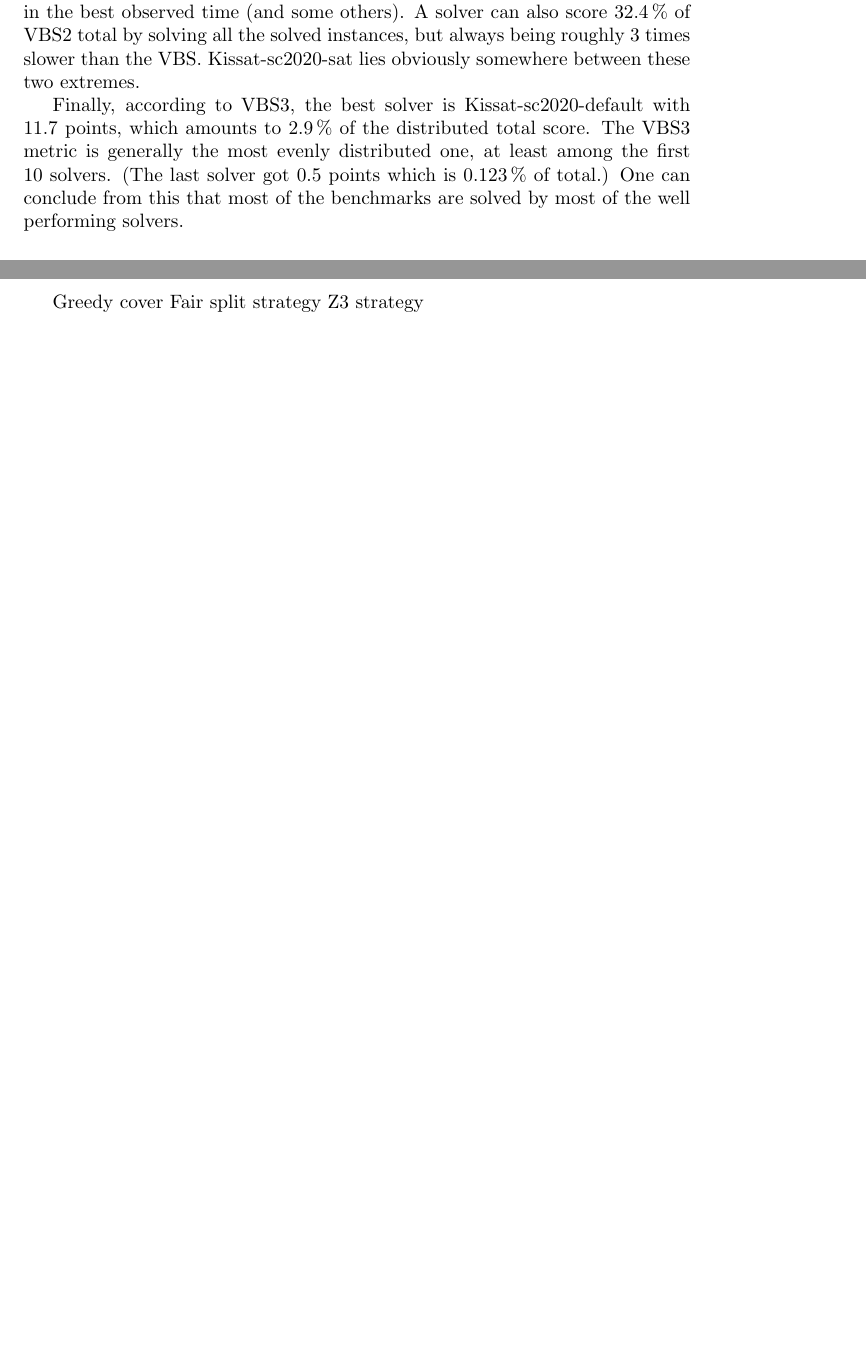
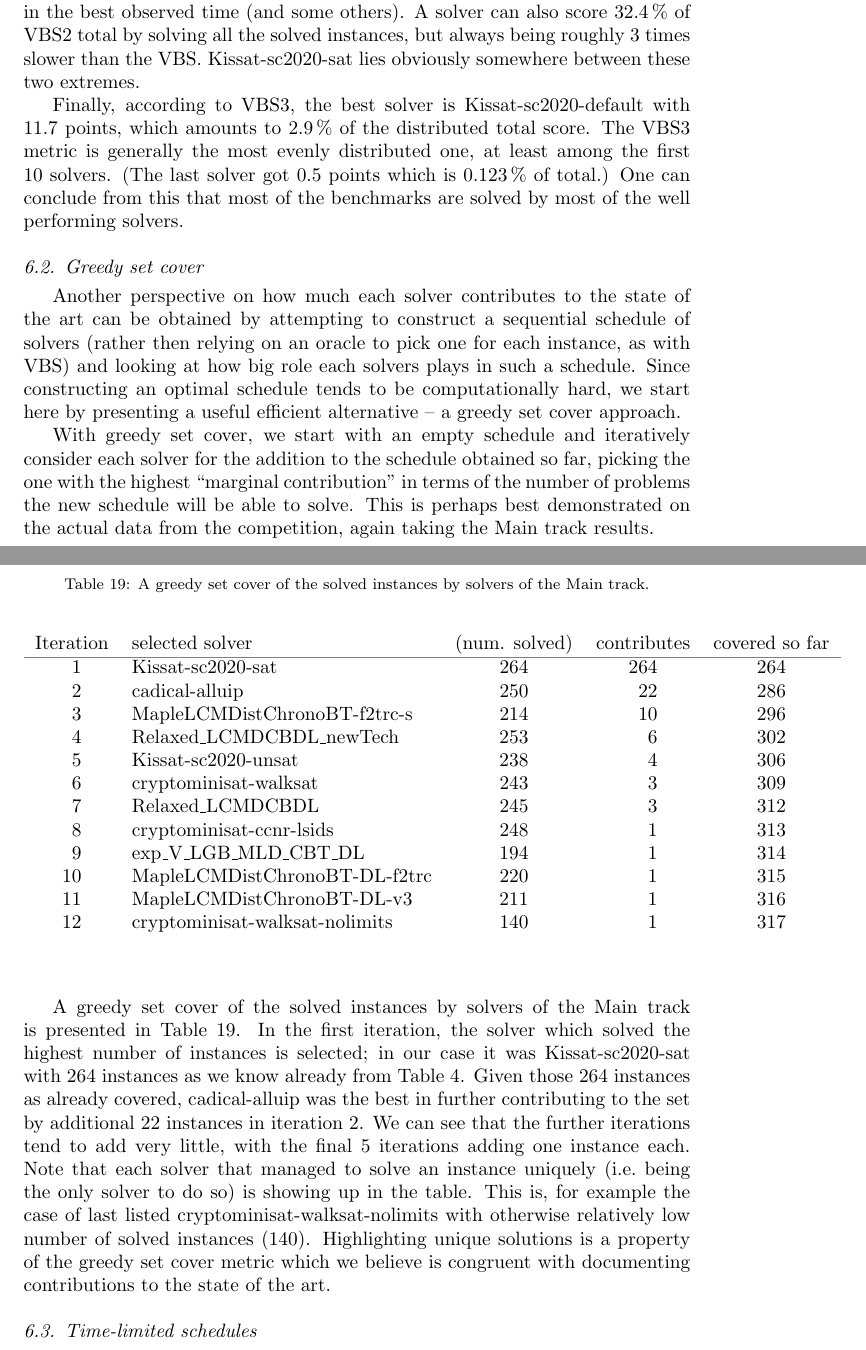
Before and after one commit to satcompetition/2020, a LaTeX paper (paper/main.tex): two parts of pages 26 and 30 of 36 before the commit and two parts of pages 26 and 30 of 37 after it, joined at a grey line, cut so that both start at the same text, the shorter picture padded with empty space. Compiled offline with pdfLaTeX.

Commit message:
greedy set cover

```diff
--- a/paper/main.tex
+++ b/paper/main.tex
@@ -1556,12 +1556,63 @@ at least among the first 10 solvers.
 One can conclude from this that most of the benchmarks are solved
 by most of the well performing solvers.
 
+\subsection{Greedy set cover}
+Another perspective on how much each solver contributes to the state of the art
+can be obtained by attempting to construct a sequential schedule of solvers
+(rather then relying on an oracle to pick one for each instance, as with VBS)
+and looking at how big role each solvers plays in such a schedule. Since constructing
+an optimal schedule tends to be computationally hard, we start here by
+presenting a useful efficient alternative -- a greedy set cover approach.
+
+With greedy set cover, we start with an empty schedule and iteratively consider
+each solver for the addition to the schedule obtained so far, picking the one
+with the highest ``marginal contribution'' in terms of the number of problems
+the new schedule will be able to solve. This is perhaps best demonstrated on
+the actual data from the competition, again taking the Main track results.
+
+\begin{table}
+\caption{A greedy set cover of the solved instances by solvers of the Main track.}
+\label{tab:vbsMainGSC}
+\begin{center}
+\begin{tabular}{clccc}
+Iteration & selected solver & (num. solved) & contributes & covered so far \\
+\hline
+\phantom{0}1 & Kissat-sc2020-sat & 264 & 264 & 264 \\
+\phantom{0}2 & cadical-alluip & 250 & \phantom{0}22 & 286 \\
+\phantom{0}3 & MapleLCMDistChronoBT-f2trc-s & 214 & \phantom{0}10 & 296 \\
+\phantom{0}4 & Relaxed\_LCMDCBDL\_newTech & 253 & \phantom{00}6 & 302 \\
+\phantom{0}5 & Kissat-sc2020-unsat & 238 & \phantom{00}4 & 306 \\
+\phantom{0}6 & cryptominisat-walksat & 243 & \phantom{00}3 & 309 \\
+\phantom{0}7 & Relaxed\_LCMDCBDL & 245 & \phantom{00}3 & 312 \\
+\phantom{0}8 & cryptominisat-ccnr-lsids & 248 & \phantom{00}1 & 313 \\
+\phantom{0}9 & exp\_V\_LGB\_MLD\_CBT\_DL & 194 & \phantom{00}1 & 314 \\
+10 & MapleLCMDistChronoBT-DL-f2trc & 220 & \phantom{00}1 & 315 \\
+11 & MapleLCMDistChronoBT-DL-v3 & 211 & \phantom{00}1 & 316 \\
+12 & cryptominisat-walksat-nolimits & 140 & \phantom{00}1 & 317 \\
+
+\end{tabular}
+\end{center}
+\end{table}
+
+A greedy set cover of the solved instances by solvers of the Main track is presented
+in Table~\ref{tab:vbsMainGSC}. In the first iteration, the solver which solved the highest number
+of instances is selected; in our case it was Kissat-sc2020-sat with 264 instances
+as we know already from Table~\ref{tab:mainALL}.
+Given those 264 instances as already covered, cadical-alluip was the best in further contributing
+to the set by additional 22 instances in iteration 2.
+We can see that the further iterations tend to add very little,
+with the final 5 iterations adding one instance each. Note that each solver
+that managed to solve an instance uniquely (i.e.~being the only solver to do so)
+is showing up in the table. This is, for example the case of last listed
+cryptominisat-walksat-nolimits with otherwise relatively low number of solved instances (140).
+Highlighting unique solutions is a property of the greedy set cover metric
+which we believe is congruent with documenting contributions to the state of the art.
+
+\subsection{Time-limited schedules}
+
+
+
 \newpage
-
-Greedy cover
-Fair split strategy
-Z3 strategy
-
 
 \section{Conclusion and Prospects}
 \label{sec:conclusion}
```
Also changed, not shown: paper/main.tex (4 more changed lines).
